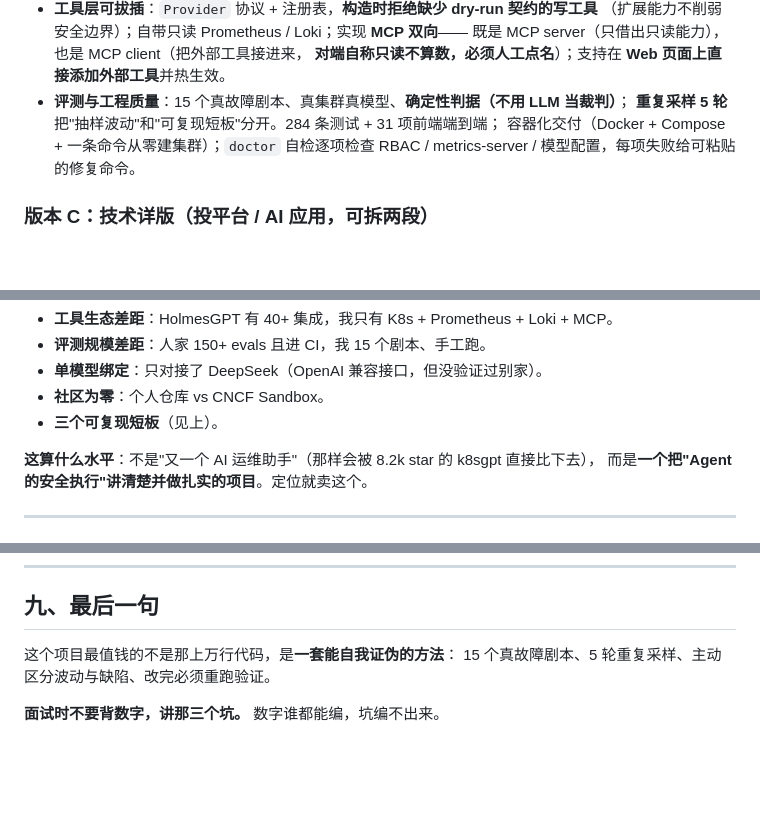
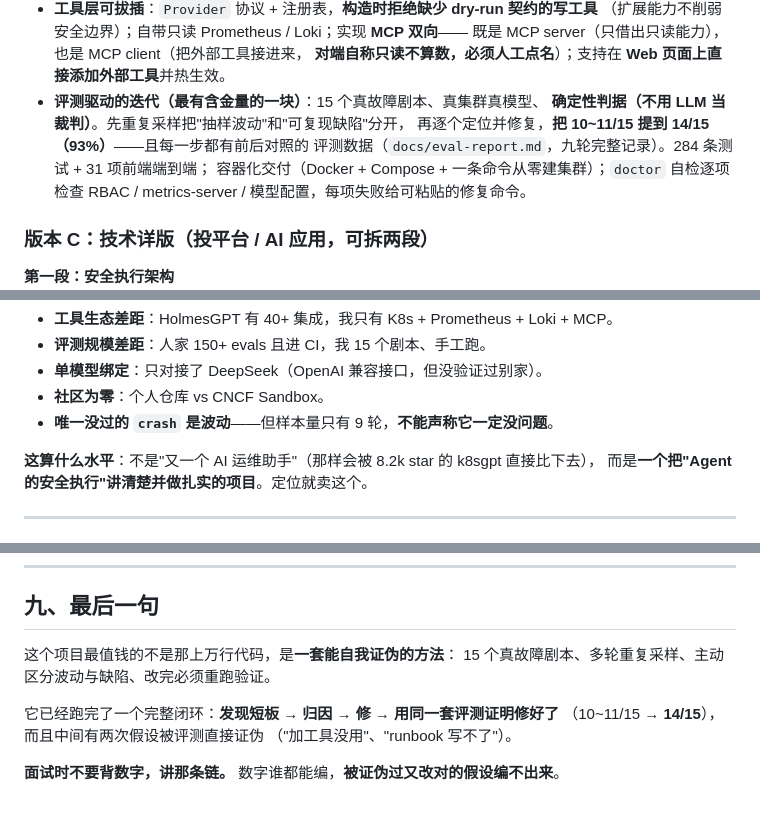
Before and after one commit to jayzht/k8s-agent, a Markdown page: docs/简历素材.md, 3 parts joined by grey strips. Rendered like a GitHub page; blank space fills up the shorter version.

```diff
--- a/docs/简历素材.md
+++ b/docs/简历素材.md
@@ -50,8 +51,10 @@
   （扩展能力不削弱安全边界）；自带只读 Prometheus / Loki；实现 **MCP 双向**——
   既是 MCP server（只借出只读能力），也是 MCP client（把外部工具接进来，
   **对端自称只读不算数，必须人工点名**）；支持在 **Web 页面上直接添加外部工具**并热生效。
-- **评测与工程质量**：15 个真故障剧本、真集群真模型、**确定性判据（不用 LLM 当裁判）**；
-  **重复采样 5 轮**把"抽样波动"和"可复现短板"分开。284 条测试 + 31 项前端端到端；
+- **评测驱动的迭代（最有含金量的一块）**：15 个真故障剧本、真集群真模型、
+  **确定性判据（不用 LLM 当裁判）**。先重复采样把"抽样波动"和"可复现缺陷"分开，
+  再逐个定位并修复，**把 10~11/15 提到 14/15（93%）**——且每一步都有前后对照的
+  评测数据（`docs/eval-report.md`，九轮完整记录）。284 条测试 + 31 项前端端到端；
   容器化交付（Docker + Compose + 一条命令从零建集群）；`doctor` 自检逐项检查
   RBAC / metrics-server / 模型配置，每项失败给可粘贴的修复命令。
 
@@ -200,7 +218,7 @@
 - **评测规模差距**：人家 150+ evals 且进 CI，我 15 个剧本、手工跑。
 - **单模型绑定**：只对接了 DeepSeek（OpenAI 兼容接口，但没验证过别家）。
 - **社区为零**：个人仓库 vs CNCF Sandbox。
-- **三个可复现短板**（见上）。
+- **唯一没过的 `crash` 是波动**——但样本量只有 9 轮，**不能声称它一定没问题**。
 
 **这算什么水平**：不是"又一个 AI 运维助手"（那样会被 8.2k star 的 k8sgpt 直接比下去），
 而是**一个把"Agent 的安全执行"讲清楚并做扎实的项目**。定位就卖这个。
@@ -241,6 +259,10 @@ Tool Calling、MCP、Docker/K8s**。
 ## 九、最后一句
 
 这个项目最值钱的不是那上万行代码，是**一套能自我证伪的方法**：
-15 个真故障剧本、5 轮重复采样、主动区分波动与缺陷、改完必须重跑验证。
+15 个真故障剧本、多轮重复采样、主动区分波动与缺陷、改完必须重跑验证。
 
-**面试时不要背数字，讲那三个坑。** 数字谁都能编，坑编不出来。
+它已经跑完了一个完整闭环：**发现短板 → 归因 → 修 → 用同一套评测证明修好了**
+（10~11/15 → **14/15**），而且中间有两次假设被评测直接证伪
+（"加工具没用"、"runbook 写不了"）。
+
+**面试时不要背数字，讲那条链。** 数字谁都能编，**被证伪过又改对的假设编不出来**。
```
Also changed, not shown: other parts of docs/简历素材.md (+28 -12 lines).
